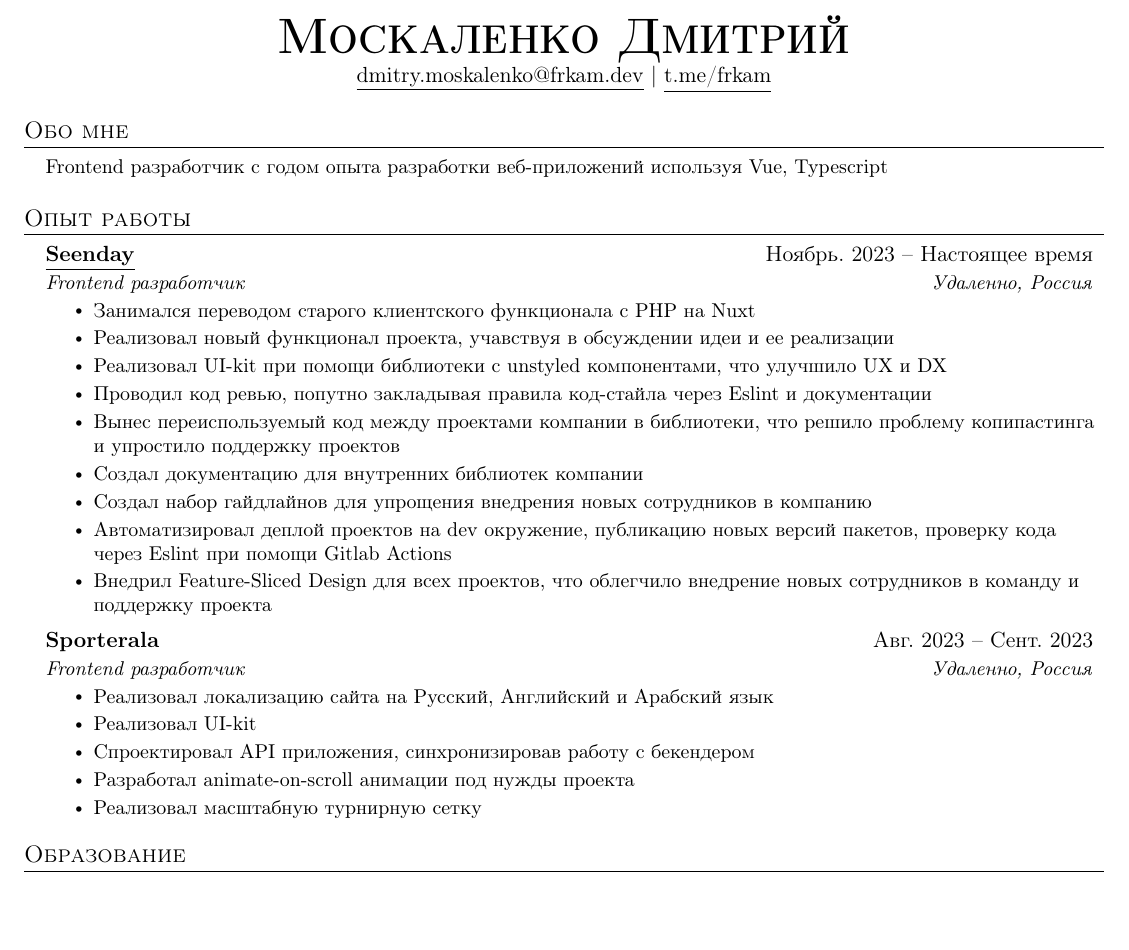
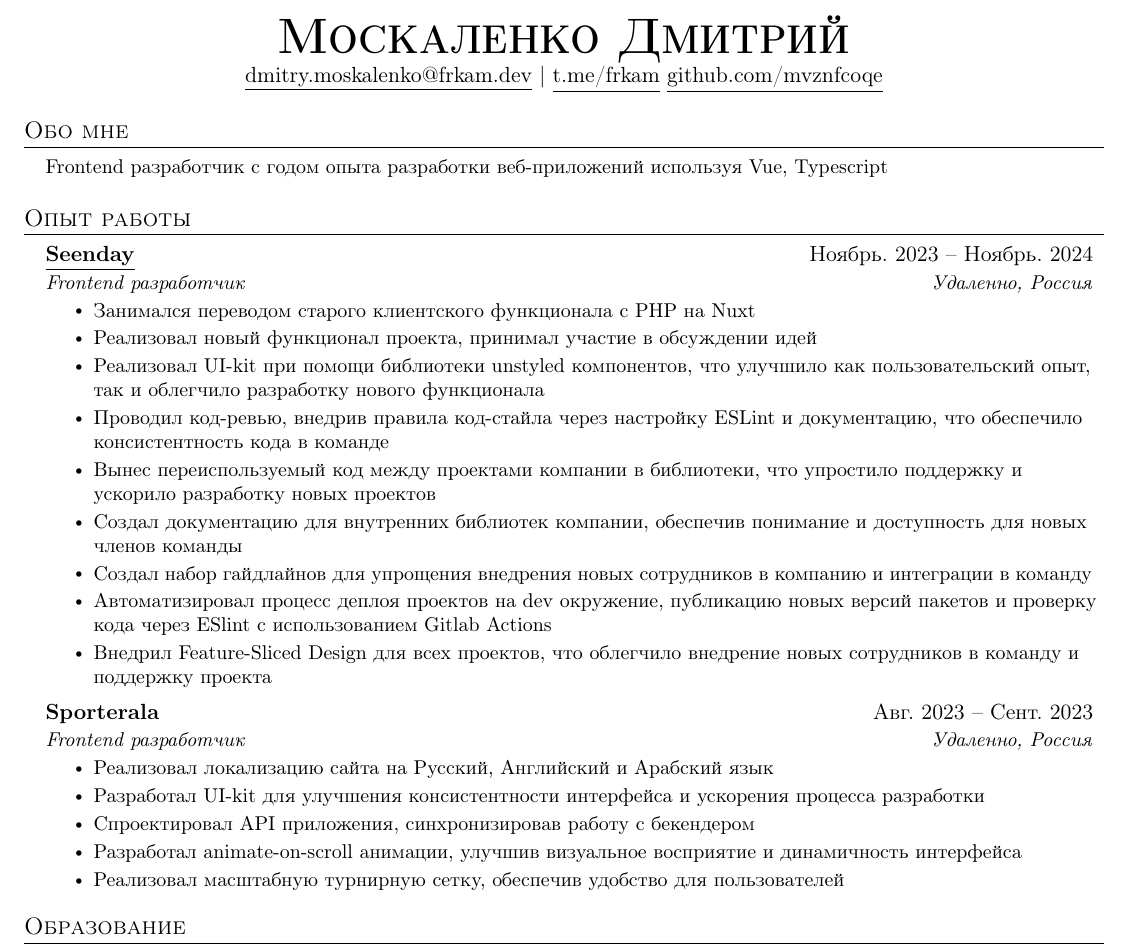
Before and after one commit to mvznfcoqe/me, a LaTeX CV (cv/latex/ru/Dmitry_Moskalenko_CV.tex): part of the page, cut so that both start at the same text, the shorter picture padded with empty space. Compiled offline with pdfLaTeX.

Commit message:
update text in experience

```diff
--- a/cv/latex/ru/Dmitry_Moskalenko_CV.tex
+++ b/cv/latex/ru/Dmitry_Moskalenko_CV.tex
@@ -116,6 +116,7 @@
   \textbf{\Huge \scshape Москаленко Дмитрий} \\ \vspace{1pt}
   \href{mailto:dmitry.moskalenko@frkam.dev}{\underline{dmitry.moskalenko@frkam.dev}} $|$
   \href{https://t.me/frkam}{\underline{t.me/frkam}}
+  \href{https://github.com/mvznfcoqe}{\underline{github.com/mvznfcoqe}}
 \end{center}
 
 %----------SUMMARY----------
@@ -131,18 +132,18 @@
 \resumeSubHeadingListStart
 
 \resumeSubheading
-{\href{https://seenday.com/}{\underline{Seenday}}}{Ноябрь. 2023 -- Настоящее время}
+{\href{https://seenday.com/}{\underline{Seenday}}}{Ноябрь. 2023 -- Ноябрь. 2024}
 {Frontend разработчик}{Удаленно, Россия}
 \resumeItemListStart
 
 \resumeItem{Занимался переводом старого клиентского функционала с PHP на Nuxt}
-\resumeItem{Реализовал новый функционал проекта, учавствуя в обсуждении идеи и ее реализации}
-\resumeItem{Реализовал UI-kit при помощи библиотеки с unstyled компонентами, что улучшило UX и DX}
-\resumeItem{Проводил код ревью, попутно закладывая правила код-стайла через Eslint и документации}
-\resumeItem{Вынес переиспользуемый код между проектами компании в библиотеки, что решило проблему копипастинга и упростило поддержку проектов}
-\resumeItem{Создал документацию для внутренних библиотек компании}
-\resumeItem{Создал набор гайдлайнов для упрощения внедрения новых сотрудников в компанию}
-\resumeItem{Автоматизировал деплой проектов на dev окружение, публикацию новых версий пакетов, проверку кода через Eslint при помощи Gitlab Actions}
+\resumeItem{Реализовал новый функционал проекта, принимал участие в обсуждении идей}
+\resumeItem{Реализовал UI-kit при помощи библиотеки unstyled компонентов, что улучшило как пользовательский опыт, так и облегчило разработку нового функционала}
+\resumeItem{Проводил код-ревью, внедрив правила код-стайла через настройку ESLint и документацию, что обеспечило консистентность кода в команде}
+\resumeItem{Вынес переиспользуемый код между проектами компании в библиотеки, что упростило поддержку и ускорило разработку новых проектов}
+\resumeItem{Создал документацию для внутренних библиотек компании, обеспечив понимание и доступность для новых членов команды}
+\resumeItem{Создал набор гайдлайнов для упрощения внедрения новых сотрудников в компанию и интеграции в команду}
+\resumeItem{Автоматизировал процесс деплоя проектов на dev окружение, публикацию новых версий пакетов и проверку кода через ESlint с использованием Gitlab Actions}
 \resumeItem{Внедрил Feature-Sliced Design для всех проектов, что облегчило внедрение новых сотрудников в команду и поддержку проекта}
 \resumeItemListEnd
 
@@ -151,10 +152,10 @@
 {Frontend разработчик}{Удаленно, Россия}
 \resumeItemListStart
 \resumeItem{Реализовал локализацию сайта на Русский, Английский и Арабский язык}
-\resumeItem{Реализовал UI-kit}
+\resumeItem{Разработал UI-kit для улучшения консистентности интерфейса и ускорения процесса разработки}
 \resumeItem{Спроектировал API приложения, синхронизировав работу с бекендером}
-\resumeItem{Разработал animate-on-scroll анимации под нужды проекта}
-\resumeItem{Реализовал масштабную турнирную сетку}
+\resumeItem{Разработал animate-on-scroll анимации, улучшив визуальное восприятие и динамичность интерфейса}
+\resumeItem{Реализовал масштабную турнирную сетку, обеспечив удобство для пользователей}
 \resumeItemListEnd
 
 % -----------Multiple Positions Heading-----------
```
